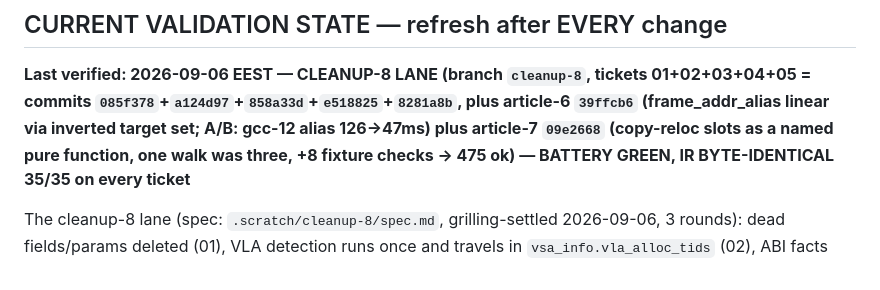
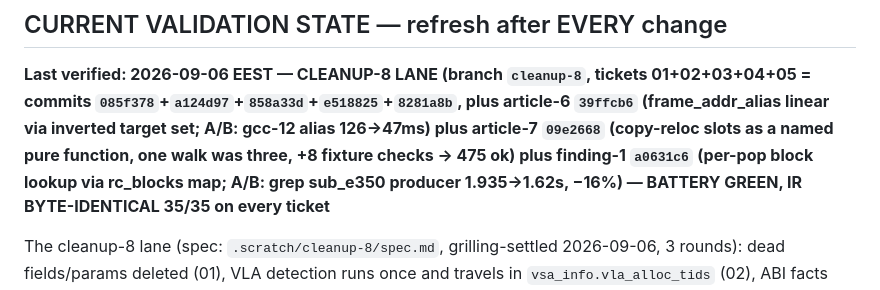
Before and after one commit to Angs12/hike, a Markdown page: AGENTS.md, the part around the change. Rendered like a GitHub page.

Commit message:
cleanup-8: record finding-1 landing in validation state

```diff
--- a/AGENTS.md
+++ b/AGENTS.md
@@ -414,7 +414,9 @@ LLVM allocas / static variables — it should work on EVERY binary.
 tickets 01+02+03+04+05 = commits `085f378`+`a124d97`+`858a33d`+`e518825`+`8281a8b`,
 plus article-6 `39ffcb6` (frame_addr_alias linear via inverted target set;
 A/B: gcc-12 alias 126→47ms) plus article-7 `09e2668` (copy-reloc slots
-as a named pure function, one walk was three, +8 fixture checks → 475 ok) —
+as a named pure function, one walk was three, +8 fixture checks → 475 ok)
+plus finding-1 `a0631c6` (per-pop block lookup via rc_blocks map;
+A/B: grep sub_e350 producer 1.935→1.62s, −16%) —
 BATTERY GREEN, IR BYTE-IDENTICAL 35/35 on every ticket**
 
 The cleanup-8 lane (spec: `.scratch/cleanup-8/spec.md`, grilling-settled
```
